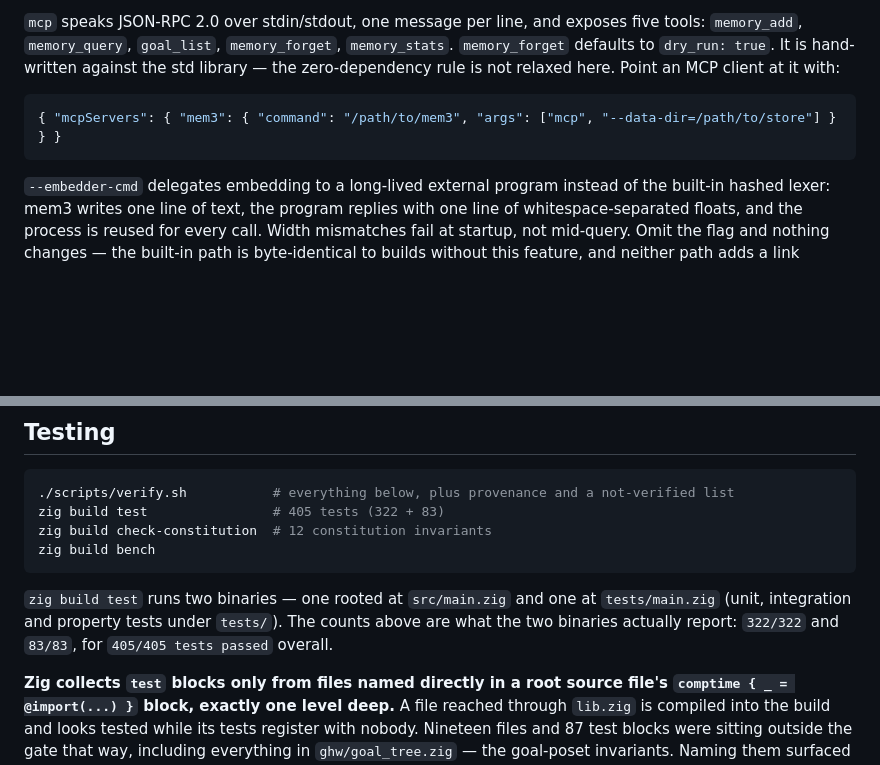
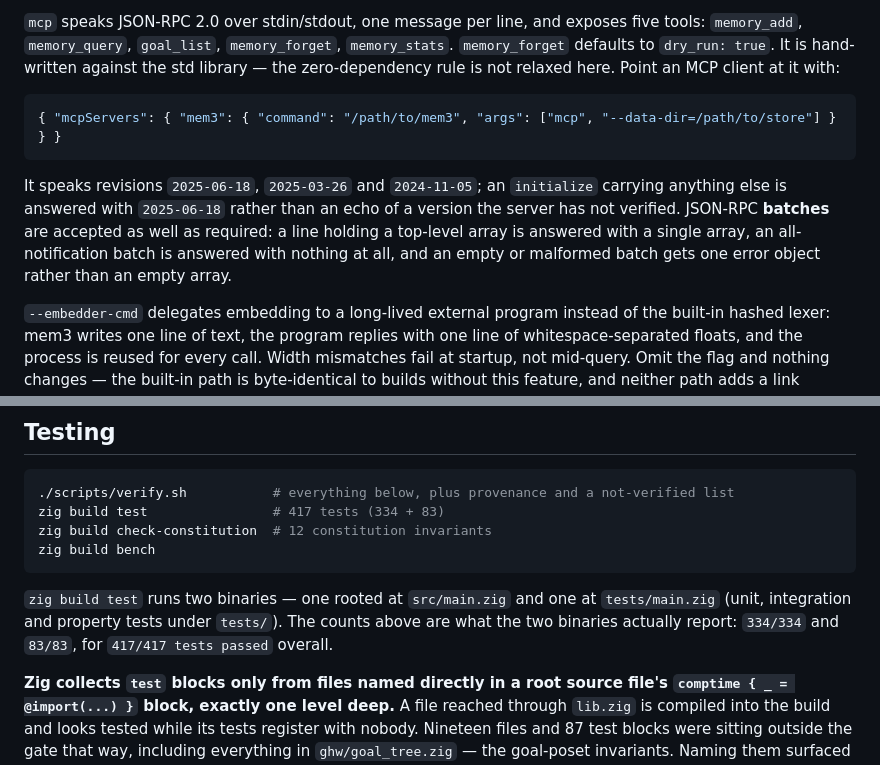
Before and after one commit to chy3xyz/mem3, a Markdown page: README.md, 2 parts joined by grey strips. Rendered like a GitHub page; blank space fills up the shorter version.

````diff
--- a/README.md
+++ b/README.md
@@ -260,6 +260,13 @@ MCP client at it with:
 { "mcpServers": { "mem3": { "command": "/path/to/mem3", "args": ["mcp", "--data-dir=/path/to/store"] } } }
 ```
 
+It speaks revisions `2025-06-18`, `2025-03-26` and `2024-11-05`; an
+`initialize` carrying anything else is answered with `2025-06-18` rather than
+an echo of a version the server has not verified. JSON-RPC **batches** are
+accepted as well as required: a line holding a top-level array is answered with
+a single array, an all-notification batch is answered with nothing at all, and
+an empty or malformed batch gets one error object rather than an empty array.
+
 `--embedder-cmd` delegates embedding to a long-lived external program instead of
 the built-in hashed lexer: mem3 writes one line of text, the program replies with
 one line of whitespace-separated floats, and the process is reused for every
@@ -506,15 +513,15 @@ extends the file on the next run.
 
 ```bash
 ./scripts/verify.sh           # everything below, plus provenance and a not-verified list
-zig build test                # 405 tests (322 + 83)
+zig build test                # 417 tests (334 + 83)
 zig build check-constitution  # 12 constitution invariants
 zig build bench
 ```
 
 `zig build test` runs two binaries — one rooted at `src/main.zig` and one at
 `tests/main.zig` (unit, integration and property tests under `tests/`). The
-counts above are what the two binaries actually report: `322/322` and `83/83`,
-for `405/405 tests passed` overall.
+counts above are what the two binaries actually report: `334/334` and `83/83`,
+for `417/417 tests passed` overall.
 
 **Zig collects `test` blocks only from files named directly in a root source
 file's `comptime { _ = @import(...) }` block, exactly one level deep.** A file
````
Also changed, not shown: AGENTS.md (+3 -3 lines), docs/roadmap.md (+15 -2 lines).
